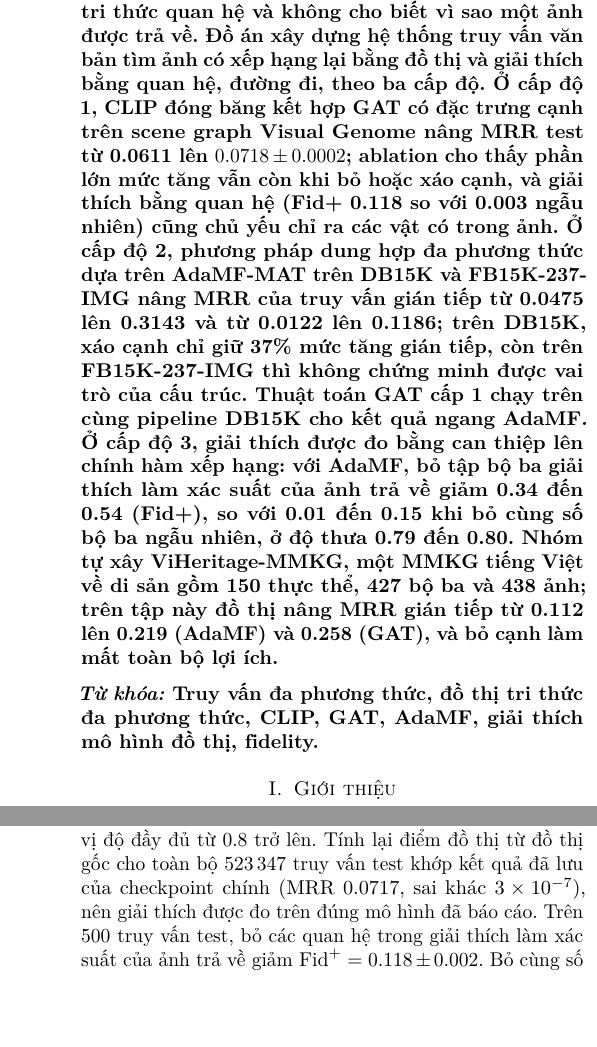
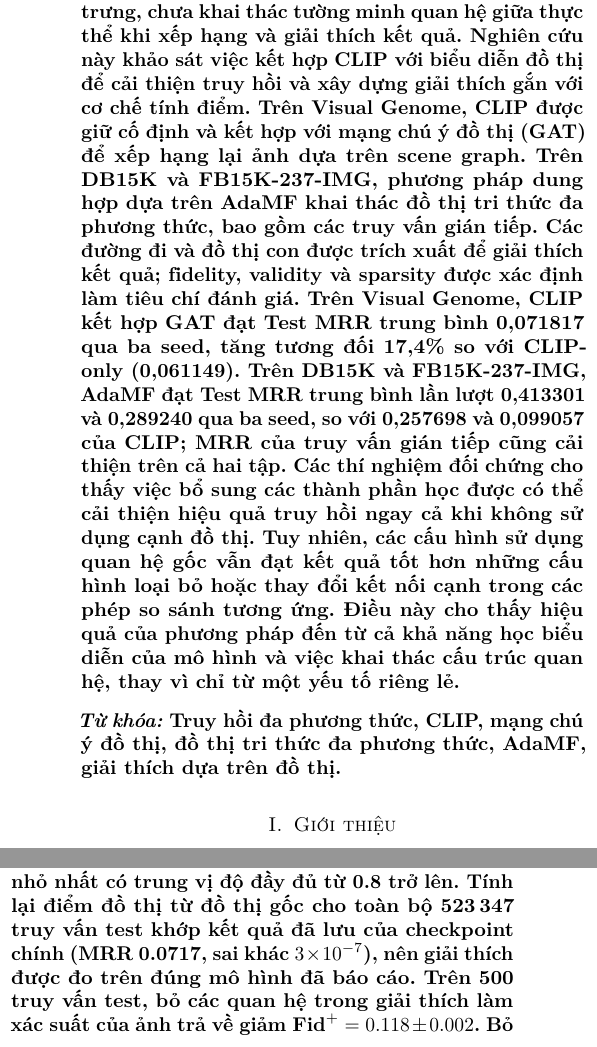
Before and after one commit to nghiep2405/GML-K35-PROJECT3-MultimodalXAI, a LaTeX thesis (report/main.tex, which reads report/Appendix/summary.tex): two parts of the columns of pages 1 and 10 of 20 before the commit and two parts of the columns of pages 1 and 10 of 21 after it, joined at a grey line, cut at the place of the change, the shorter picture padded with empty space. Compiled offline with pdfLaTeX.

Commit message:
cap nhat abstract

```diff
--- a/report/Appendix/summary.tex
+++ b/report/Appendix/summary.tex
@@ -1,6 +1,8 @@
 % Trình bày tóm tắt và từ khóa theo kiểu IEEE (chữ đậm) nhưng dùng dấu hai chấm thay cho gạch ngang dài.
-\noindent{\bfseries\textit{Tóm tắt:} CLIP truy vấn ảnh bằng độ tương đồng vectơ nhưng không dùng tri thức quan hệ và không cho biết vì sao một ảnh được trả về. Đồ án xây dựng hệ thống truy vấn văn bản tìm ảnh có xếp hạng lại bằng đồ thị và giải thích bằng quan hệ, đường đi, theo ba cấp độ. Ở cấp độ 1, CLIP đóng băng kết hợp GAT có đặc trưng cạnh trên scene graph Visual Genome nâng MRR test từ 0.0611 lên $0.0718 \pm 0.0002$; ablation cho thấy phần lớn mức tăng vẫn còn khi bỏ hoặc xáo cạnh, và giải thích bằng quan hệ (Fid+ 0.118 so với 0.003 ngẫu nhiên) cũng chủ yếu chỉ ra các vật có trong ảnh. Ở cấp độ 2, phương pháp dung hợp đa phương thức dựa trên AdaMF-MAT trên DB15K và FB15K-237-IMG nâng MRR của truy vấn gián tiếp từ 0.0475 lên 0.3143 và từ 0.0122 lên 0.1186; trên DB15K, xáo cạnh chỉ giữ 37\% mức tăng gián tiếp, còn trên FB15K-237-IMG thì không chứng minh được vai trò của cấu trúc. Thuật toán GAT cấp 1 chạy trên cùng pipeline DB15K cho kết quả ngang AdaMF. Ở cấp độ 3, giải thích được đo bằng can thiệp lên chính hàm xếp hạng: với AdaMF, bỏ tập bộ ba giải thích làm xác suất của ảnh trả về giảm 0.34 đến 0.54 (Fid+), so với 0.01 đến 0.15 khi bỏ cùng số bộ ba ngẫu nhiên, ở độ thưa 0.79 đến 0.80. Nhóm tự xây ViHeritage-MMKG, một MMKG tiếng Việt về di sản gồm 150 thực thể, 427 bộ ba và 438 ảnh; trên tập này đồ thị nâng MRR gián tiếp từ 0.112 lên 0.219 (AdaMF) và 0.258 (GAT), và bỏ cạnh làm mất toàn bộ lợi ích.\par}
+\noindent{\bfseries\textit{Tóm tắt:} Truy hồi ảnh bằng văn bản với CLIP dựa trên độ tương đồng đặc trưng, chưa khai thác tường minh quan hệ giữa thực thể khi xếp hạng và giải thích kết quả. Nghiên cứu này khảo sát việc kết hợp CLIP với biểu diễn đồ thị để cải thiện truy hồi và xây dựng giải thích gắn với cơ chế tính điểm. Trên Visual Genome, CLIP được giữ cố định và kết hợp với mạng chú ý đồ thị (GAT) để xếp hạng lại ảnh dựa trên scene graph. Trên DB15K và FB15K-237-IMG, phương pháp dung hợp dựa trên AdaMF khai thác đồ thị tri thức đa phương thức, bao gồm các truy vấn gián tiếp. Các đường đi và đồ thị con được trích xuất để giải thích kết quả; fidelity, validity và sparsity được xác định làm tiêu chí đánh giá. Trên Visual Genome, CLIP kết hợp GAT đạt Test MRR trung bình 0,071817 qua ba seed, tăng tương đối 17,4\% so với CLIP-only (0,061149). Trên DB15K và FB15K-237-IMG, AdaMF đạt Test MRR trung bình lần lượt 0,413301 và 0,289240 qua ba seed, so với 0,257698 và 0,099057 của CLIP; MRR của truy vấn gián tiếp cũng cải thiện trên cả hai tập. Các thí nghiệm đối chứng cho thấy việc bổ sung các thành phần học được có thể cải thiện hiệu quả truy hồi ngay cả khi không sử dụng cạnh đồ thị. Tuy nhiên, các cấu hình sử dụng quan hệ gốc vẫn đạt kết quả tốt hơn những cấu hình loại bỏ hoặc thay đổi kết nối cạnh trong các phép so sánh tương ứng. Điều này cho thấy hiệu quả của phương pháp đến từ cả khả năng học biểu diễn của mô hình và việc khai thác cấu trúc quan hệ, thay vì chỉ từ một yếu tố riêng lẻ.
+% CLIP truy vấn ảnh bằng độ tương đồng vectơ nhưng không dùng tri thức quan hệ và không cho biết vì sao một ảnh được trả về. Đồ án xây dựng hệ thống truy vấn văn bản tìm ảnh có xếp hạng lại bằng đồ thị và giải thích bằng quan hệ, đường đi, theo ba cấp độ. Ở cấp độ 1, CLIP đóng băng kết hợp GAT có đặc trưng cạnh trên scene graph Visual Genome nâng MRR test từ 0.0611 lên $0.0718 \pm 0.0002$; ablation cho thấy phần lớn mức tăng vẫn còn khi bỏ hoặc xáo cạnh, và giải thích bằng quan hệ (Fid+ 0.118 so với 0.003 ngẫu nhiên) cũng chủ yếu chỉ ra các vật có trong ảnh. Ở cấp độ 2, phương pháp dung hợp đa phương thức dựa trên AdaMF-MAT trên DB15K và FB15K-237-IMG nâng MRR của truy vấn gián tiếp từ 0.0475 lên 0.3143 và từ 0.0122 lên 0.1186; trên DB15K, xáo cạnh chỉ giữ 37\% mức tăng gián tiếp, còn trên FB15K-237-IMG thì không chứng minh được vai trò của cấu trúc. Thuật toán GAT cấp 1 chạy trên cùng pipeline DB15K cho kết quả ngang AdaMF. Ở cấp độ 3, giải thích được đo bằng can thiệp lên chính hàm xếp hạng: với AdaMF, bỏ tập bộ ba giải thích làm xác suất của ảnh trả về giảm 0.34 đến 0.54 (Fid+), so với 0.01 đến 0.15 khi bỏ cùng số bộ ba ngẫu nhiên, ở độ thưa 0.79 đến 0.80. Nhóm tự xây ViHeritage-MMKG, một MMKG tiếng Việt về di sản gồm 150 thực thể, 427 bộ ba và 438 ảnh; trên tập này đồ thị nâng MRR gián tiếp từ 0.112 lên 0.219 (AdaMF) và 0.258 (GAT), và bỏ cạnh làm mất toàn bộ lợi ích.\par}
 
 \vspace{0.6em}
-\noindent{\bfseries\textit{Từ khóa:} Truy vấn đa phương thức, đồ thị tri thức đa phương thức, CLIP, GAT, AdaMF, giải thích mô hình đồ thị, fidelity.\par}
+\noindent{\bfseries\textit{Từ khóa:} Truy hồi đa phương thức, CLIP, mạng chú ý đồ thị, đồ thị tri thức đa phương thức, AdaMF, giải thích dựa trên đồ thị.
+% Truy vấn đa phương thức, đồ thị tri thức đa phương thức, CLIP, GAT, AdaMF, giải thích mô hình đồ thị, fidelity.\par}
 \vspace{0.4em}
```
